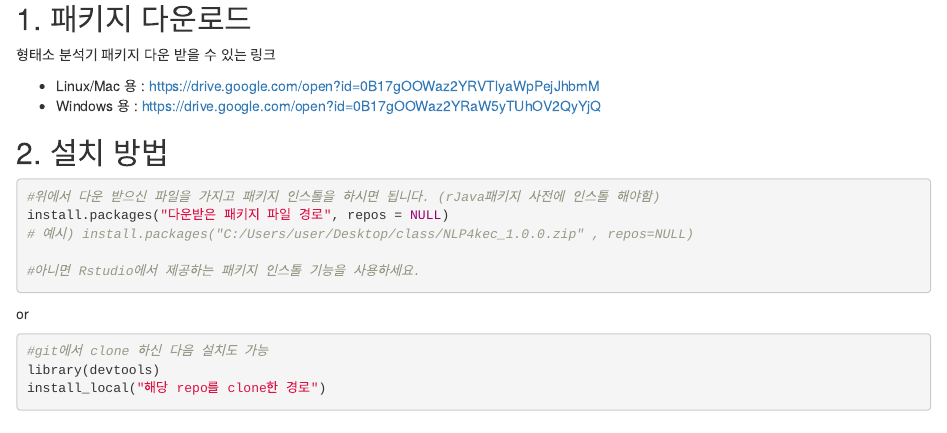
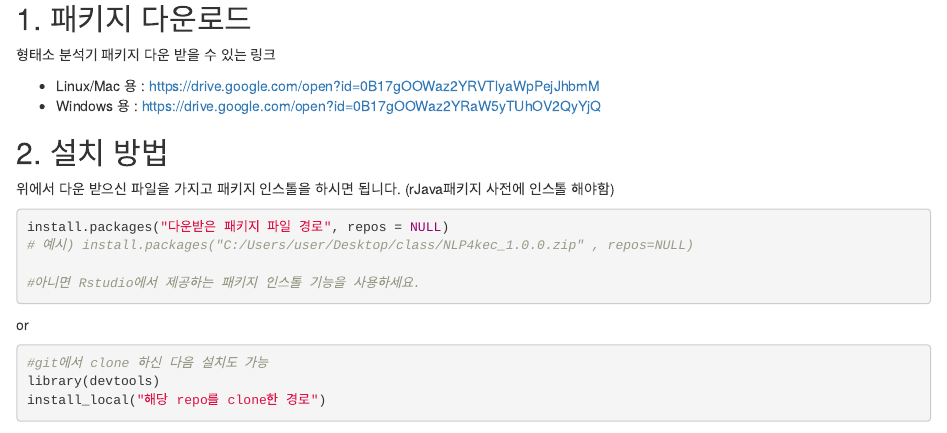
Before and after one commit to NamyounKim/NLP4kec, an R Markdown document (README.Rmd): the page in a window 1100 px wide, from 120 px down. Rendered offline with R 4.5, knitr and Pandoc, with nearby package versions; some code elsewhere in the file could not run offline.

Commit message:
Update README.Rmd

````diff
--- a/README.Rmd
+++ b/README.Rmd
@@ -14,8 +14,8 @@
 
 
 ## 2. 설치 방법
+위에서 다운 받으신 파일을 가지고 패키지 인스톨을 하시면 됩니다. (rJava패키지 사전에 인스톨 해야함)
 ```{r}
-#위에서 다운 받으신 파일을 가지고 패키지 인스톨을 하시면 됩니다. (rJava패키지 사전에 인스톨 해야함)
 install.packages("다운받은 패키지 파일 경로", repos = NULL)
 # 예시) install.packages("C:/Users/user/Desktop/class/NLP4kec_1.0.0.zip" , repos=NULL)
 
````
